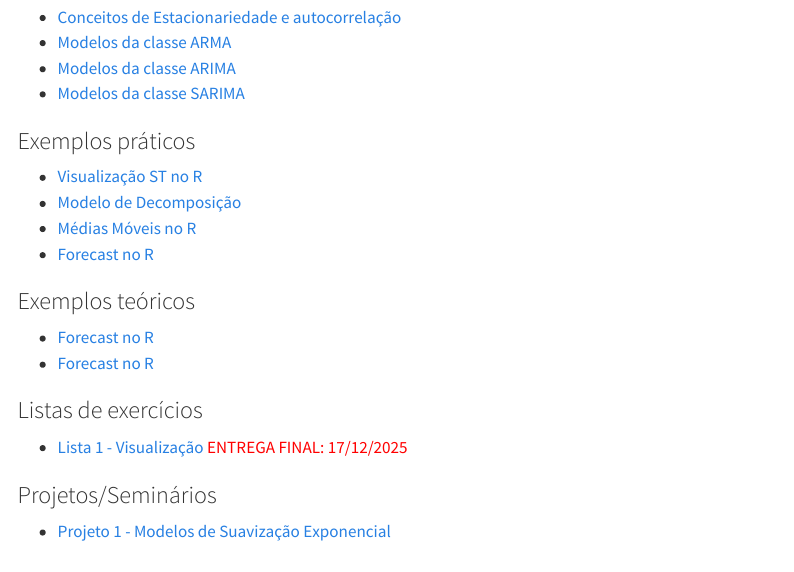
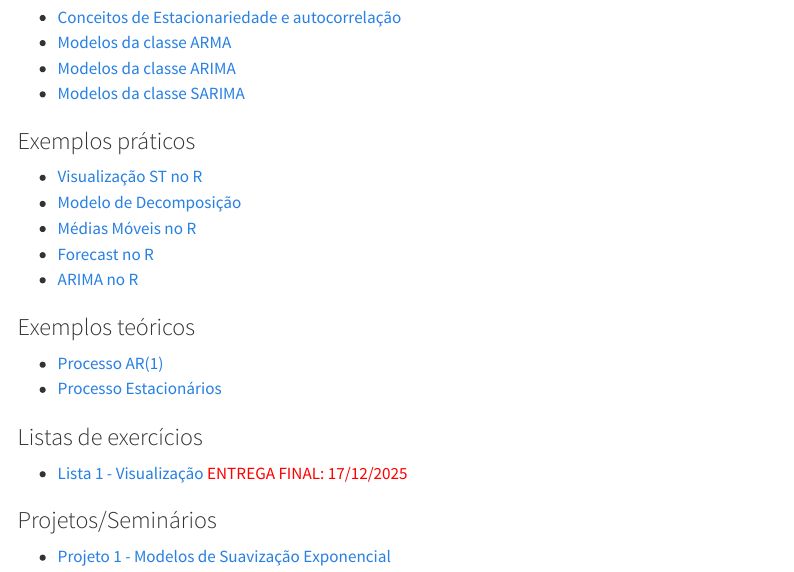
Before and after one commit to pedroallmeiida/website_uepb, a Quarto document (courses.qmd): the page in a window 1100 px wide, from 7380 px down. Rendered offline with R 4.5, knitr and Pandoc in place of Quarto, with nearby package versions; menus at the side of the page are left out.

Commit message:
atualizando material ST

```diff
--- a/courses.qmd
+++ b/courses.qmd
@@ -329,10 +329,11 @@ Conceitos básicos de séries temporais. Decomposição de uma série. Médias m
 - [Modelo de Decomposição](https://rawcdn.githack.com/pedroallmeiida/Series-Temporais/main/Exemplos/Exercicio_decomposicao.html)
 - [Médias Móveis no R](https://rawcdn.githack.com/pedroallmeiida/Series-Temporais/main/Exemplos/exemplo_medias_moveis.html)
 - [Forecast no R](https://rawcdn.githack.com/pedroallmeiida/Series-Temporais/main/Exemplos/exemplo_forecast.R)
+- [ARIMA no R](https://rawcdn.githack.com/pedroallmeiida/Series-Temporais/main/Exemplos/exemplor_r/exemplo_ARIMA.html)
 
 ### Exemplos teóricos
-- [Forecast no R](https://rawcdn.githack.com/pedroallmeiida/Series-Temporais/main/Exemplos/Processo_ar1.html)
-- [Forecast no R](https://rawcdn.githack.com/pedroallmeiida/Series-Temporais/main/Exemplos/processos.html)
+- [Processo AR(1)](https://rawcdn.githack.com/pedroallmeiida/Series-Temporais/main/Exemplos/Processo_ar1.html)
+- [Processo Estacionários](https://rawcdn.githack.com/pedroallmeiida/Series-Temporais/main/Exemplos/processos.html)
 
 
 ### Listas de exercícios
```
Also changed, not shown: docs/search.json, 5 other files.
